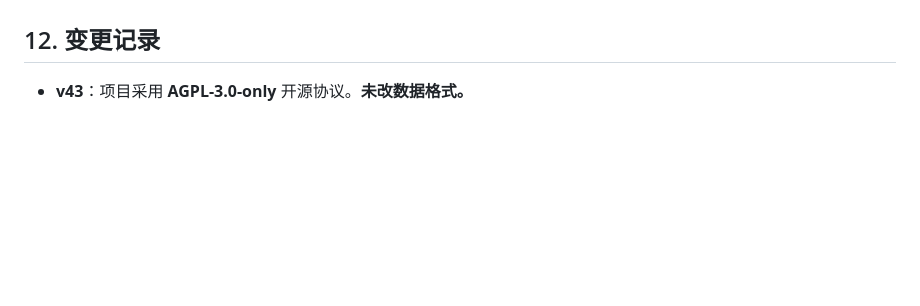
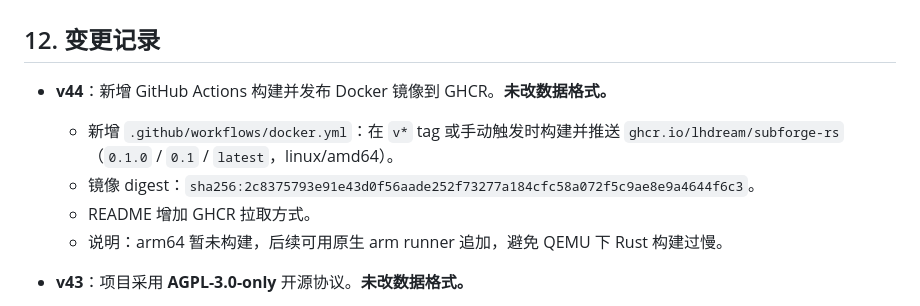
Before and after one commit to lhDream/subforge-rs, a Markdown page: AGENTS.md, the part around the change. Rendered like a GitHub page; blank space fills up the shorter version.

```diff
--- a/AGENTS.md
+++ b/AGENTS.md
@@ -840,6 +840,13 @@ cargo clippy --all-targets -- -D warnings
 
 ## 12. 变更记录
 
+- **v44**：新增 GitHub Actions 构建并发布 Docker 镜像到 GHCR。**未改数据格式。**
+  - 新增 `.github/workflows/docker.yml`：在 `v*` tag 或手动触发时构建并推送
+    `ghcr.io/lhdream/subforge-rs`（`0.1.0` / `0.1` / `latest`，linux/amd64）。
+  - 镜像 digest：`sha256:2c8375793e91e43d0f56aade252f73277a184cfc58a072f5c9ae8e9a4644f6c3`。
+  - README 增加 GHCR 拉取方式。
+  - 说明：arm64 暂未构建，后续可用原生 arm runner 追加，避免 QEMU 下 Rust 构建过慢。
+
 - **v43**：项目采用 **AGPL-3.0-only** 开源协议。**未改数据格式。**
   - 新增根目录 `LICENSE`（GNU Affero General Public License v3.0 完整文本）；
   - `Cargo.toml` 增加 `license = "AGPL-3.0-only"`；`Dockerfile` 的
```
Also changed, not shown: README.md (+14 -0 lines).
